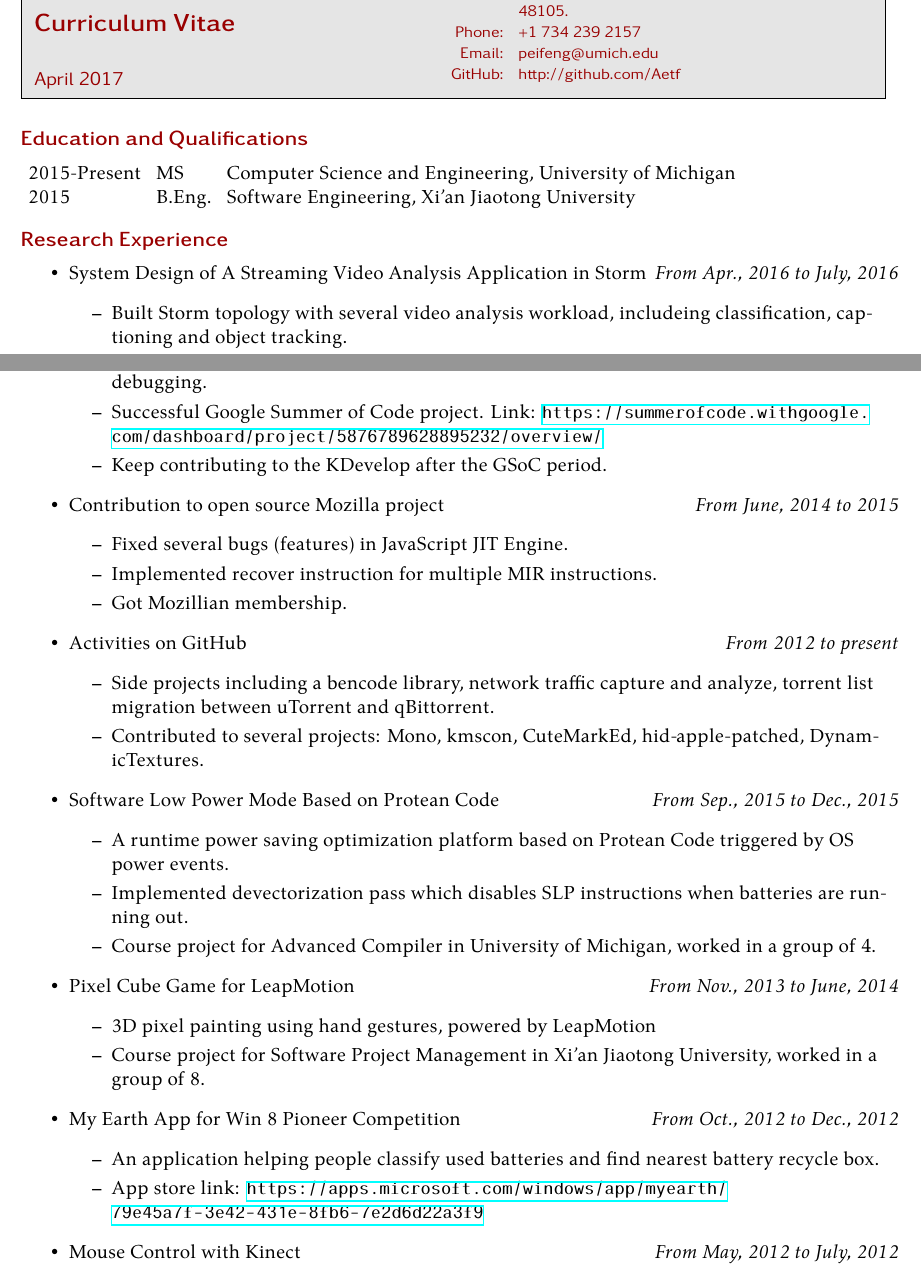
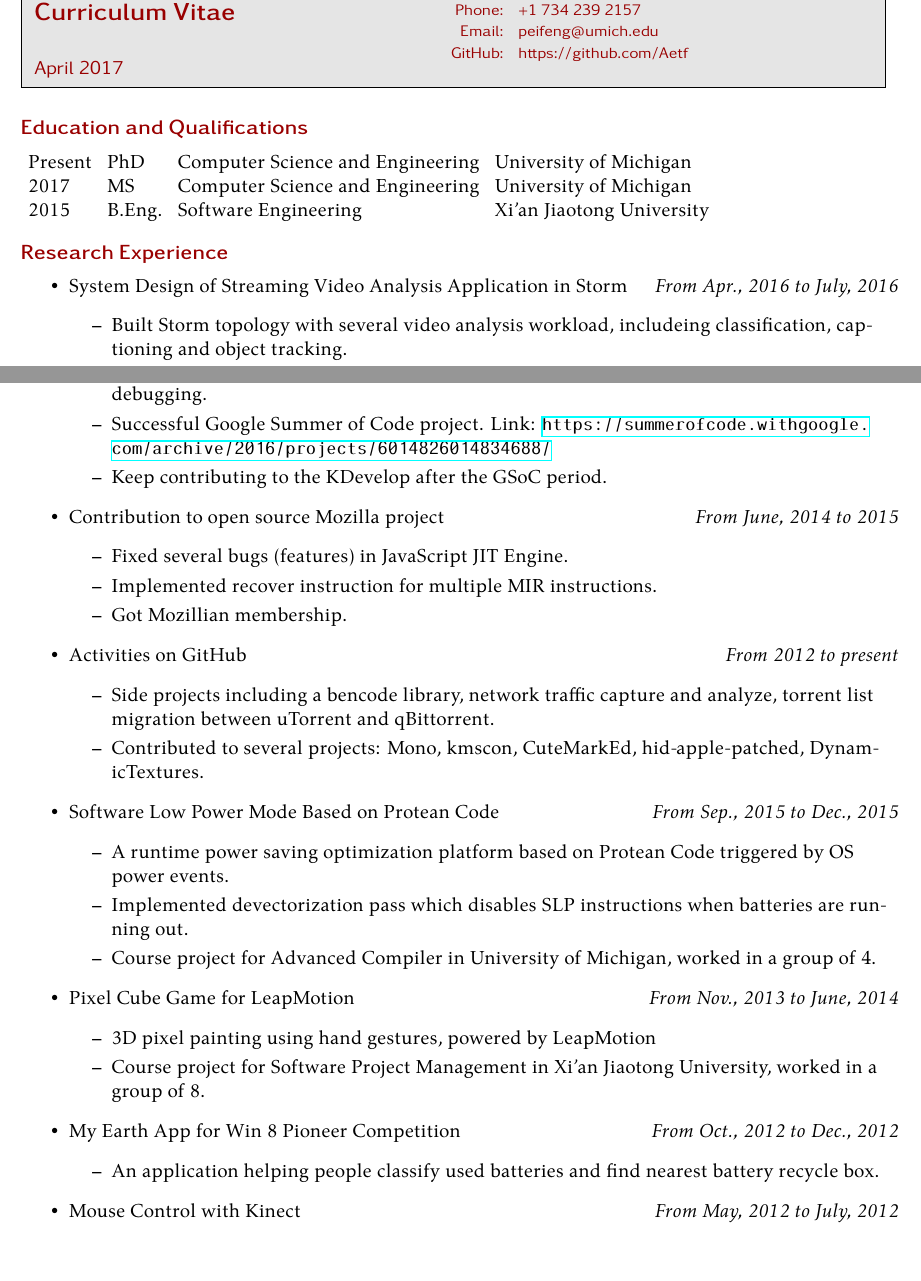
Before and after one commit to Aetf/CV, a LaTeX CV (cv/cv.tex): two parts of pages 1 and 2 of 3, joined at a grey line, cut so that both start at the same text. Compiled offline with XeLaTeX.

Commit message:
Update CV

```diff
--- a/cv/cv.tex
+++ b/cv/cv.tex
@@ -4,10 +4,10 @@
 
 \name{Peifeng Yu}
 \info{%
-    Address: & 2401 Lancashire Drive Apt 1A, Ann Arbor, MI, 48105.\\
+    Address: & 2401 Lancashire Dr Apt 1A, Ann Arbor, MI 48105\\
     Phone:   & +1 734 239 2157\\
     Email:   & peifeng@umich.edu\\
-    GitHub:  & http://github.com/Aetf
+    GitHub:  & https://github.com/Aetf
 }
 
 \bibliography{cv}
@@ -22,15 +22,15 @@
 
 \section{Education and Qualifications}
 
-\begin{tabular}{lll}
-    2015-Present   & MS   & Computer Science and Engineering, University of Michigan \\
-    2015               & B.Eng. & Software Engineering, Xi'an Jiaotong University
+\begin{tabular}{llll}
+    Present        & PhD  & Computer Science and Engineering & University of Michigan \\
+    2017           & MS   & Computer Science and Engineering & University of Michigan \\
+    2015           & B.Eng. & Software Engineering & Xi'an Jiaotong University
 \end{tabular}
 
 \section{Research Experience}
 \begin{itemize}
-    \item System Design of A Streaming Video Analysis Application in Storm \hfill \textit{From Apr., 2016 to
-July, 2016}
+    \item System Design of Streaming Video Analysis Application in Storm \hfill \textit{From Apr., 2016 to July, 2016}
     \begin{itemize}
         \item Built Storm topology with several video analysis workload, includeing classification,
 captioning and object tracking.
@@ -95,7 +95,7 @@ backends.
         \item Built the LLDB backend for KDevelop that enables it to use LLDB as a backend for C/C++
 debugging.
 \item Successful Google Summer of Code project. Link:
-\url{https://summerofcode.withgoogle.com/dashboard/project/5876789628895232/overview/}
+\url{https://summerofcode.withgoogle.com/archive/2016/projects/6014826014834688/}
         \item Keep contributing to the KDevelop after the GSoC period.
     \end{itemize}
 
@@ -130,8 +130,6 @@ of 8.
     \item My Earth App for Win 8 Pioneer Competition \hfill \textit{From Oct., 2012 to Dec., 2012}
     \begin{itemize}
         \item An application helping people classify used batteries and find nearest battery recycle box.
-        \item App store link:
-        \url{https://apps.microsoft.com/windows/app/myearth/79e45a7f-3e42-431e-8fb6-7e2d6d22a3f9}
     \end{itemize}
 
     \item Mouse Control with Kinect \hfill \textit{From May, 2012 to July, 2012}
```
Also changed, not shown: 2 other files.
